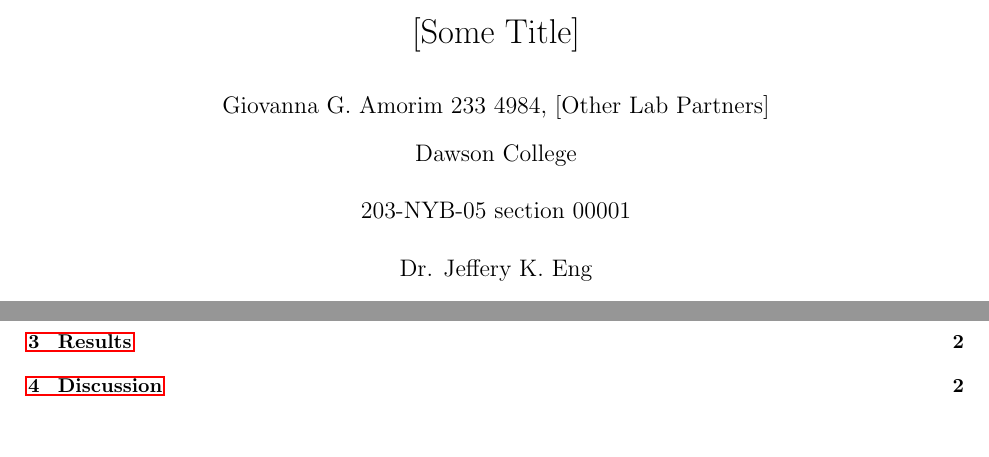
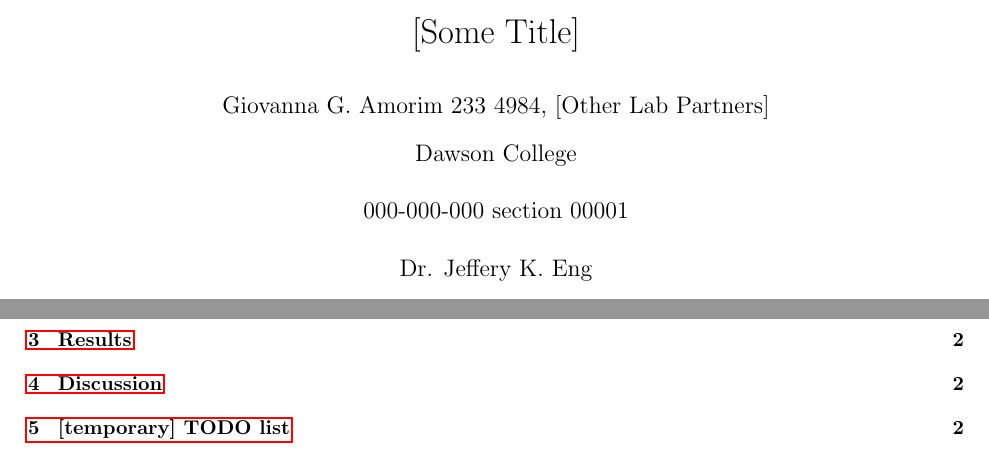
Before and after one commit to Bwgga/Biology-CE-Project, a LaTeX paper (main.tex): two parts of page 1 of 2, joined at a grey line, cut so that both start at the same text. Compiled offline with pdfLaTeX.

Commit message:
add stuff

```diff
--- a/main.tex
+++ b/main.tex
@@ -35,6 +35,17 @@
 \usepackage{mathrsfs} % for \mathscr command
 \usepackage{amsmath}
 
+% todo list stuff
+\usepackage{enumitem}
+\newlist{todolist}{itemize}{2}
+\setlist[todolist]{label=$\square$}
+\usepackage{pifont}
+\newcommand{\cmark}{\ding{51}}%
+\newcommand{\xmark}{\ding{55}}%
+\newcommand{\done}{\rlap{$\square$}{\raisebox{2pt}{\large\hspace{1pt}\cmark}}%
+\hspace{-2.5pt}}
+\newcommand{\wontfix}{\rlap{$\square$}{\large\hspace{1pt}\xmark}}
+
 %graph stuff
 \usepackage{pgfplots}
 \pgfplotsset{width=15cm,compat=1.9}
@@ -48,7 +59,7 @@
 \author{Giovanna G. Amorim 233 4984, [Other Lab Partners]}
 
 \date{Dawson College \\[15pt]
-203-NYB-05 section 00001\\[15pt]
+000-000-000 section 00001\\[15pt]
 Dr. Jeffery K. Eng\\[15pt]
 Submission: \today}
 
```
Also changed, not shown: main.pdf, main.tex (10 more changed lines), 7 other files.
